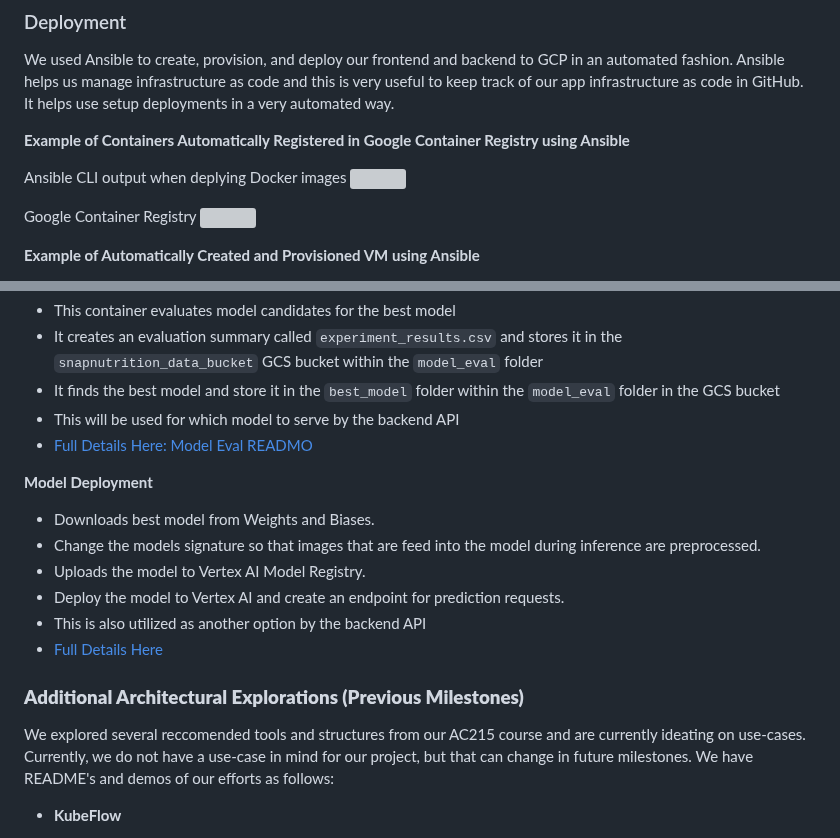
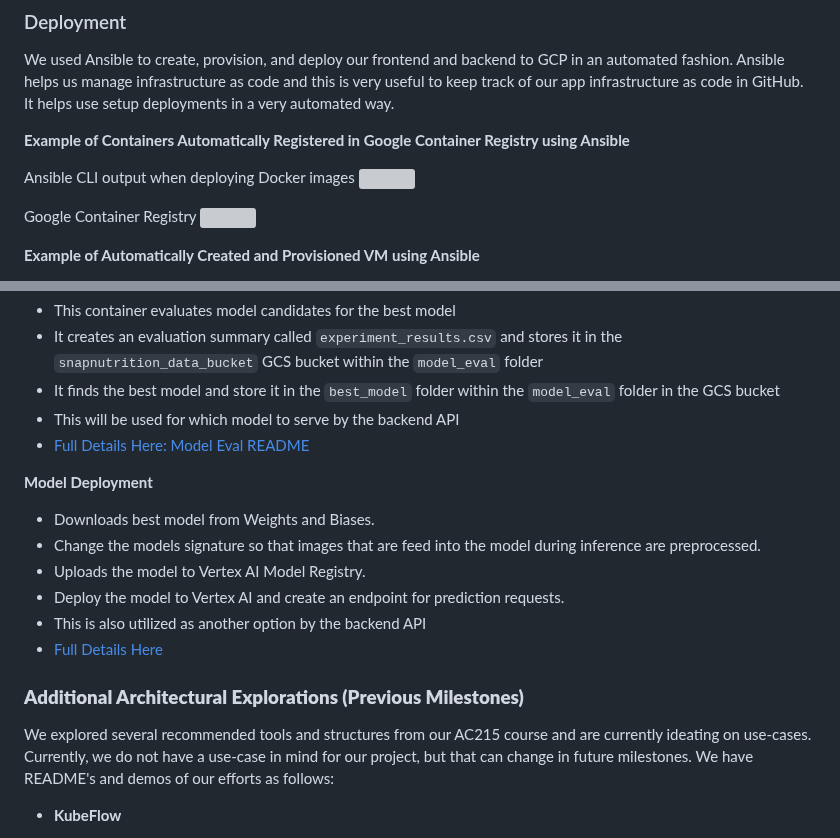
Before and after one commit to dyeramosu/AC215_snapnutrition, a Markdown page: README.md, 2 parts joined by grey strips. GitHub-like rendering; grey boxes are pictures that could not be loaded.

Commit message:
More main README changes

```diff
--- a/README.md
+++ b/README.md
@@ -85,7 +85,7 @@ We used Ansible to create, provision, and deploy our frontend and backend to GCP
 
 **Example of Containers Automatically Registered in Google Container Registry using Ansible**
 
-Ansible CLI output when deplying Docker images
+Ansible CLI output when deploying Docker images
 ![](reports/mile_5_cli_deploy_containers.png)
 
 Google Container Registry
@@ -200,7 +200,7 @@ We built the following containers for our project:
   and stores it in the `snapnutrition_data_bucket` GCS bucket within the `model_eval` folder
 - It finds the best model and store it in the `best_model` folder within the `model_eval` folder in the GCS bucket
 - This will be used for which model to serve by the backend API
-- [Full Details Here: Model Eval READMO](./model-eval/README.md)
+- [Full Details Here: Model Eval README](./model-eval/README.md)
 
 **Model Deployment**
 - Downloads best model from Weights and Biases.
@@ -212,7 +212,7 @@ We built the following containers for our project:
 
 ### **Additional Architectural Explorations (Previous Milestones)**
 
-We explored several reccomended tools and structures from our AC215 course and are currently ideating on use-cases.
+We explored several recommended tools and structures from our AC215 course and are currently ideating on use-cases.
 Currently, we do not have a use-case in mind for our project, but that can change in future milestones.
 We have README's and demos of our efforts as follows:
 - **KubeFlow**
```
